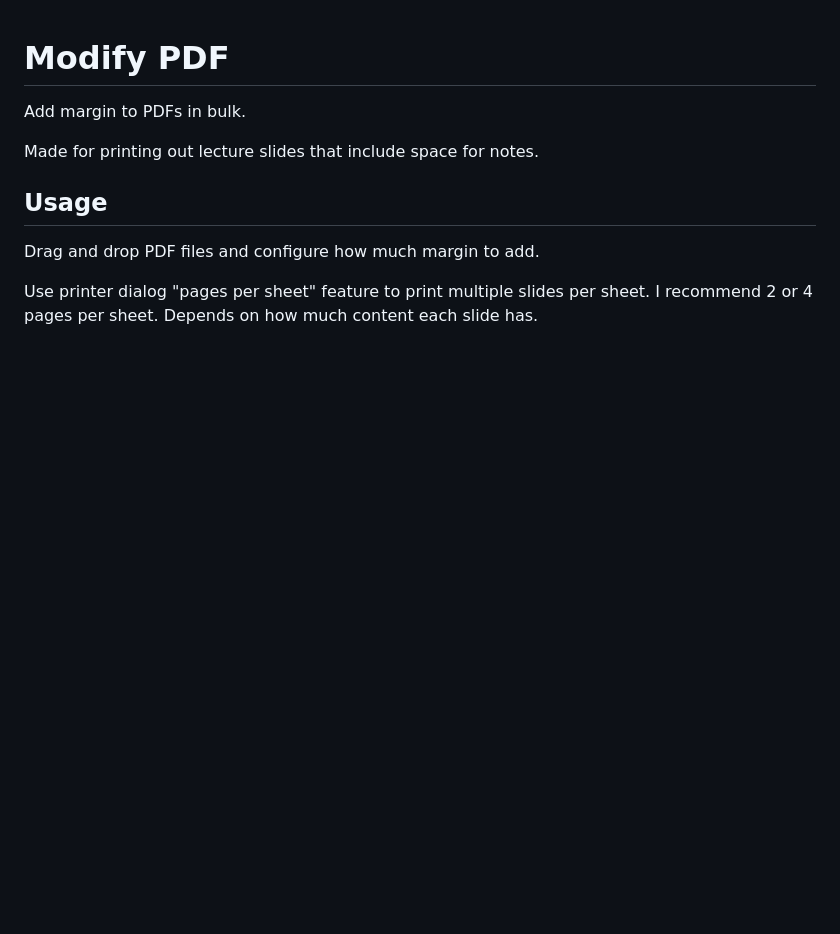
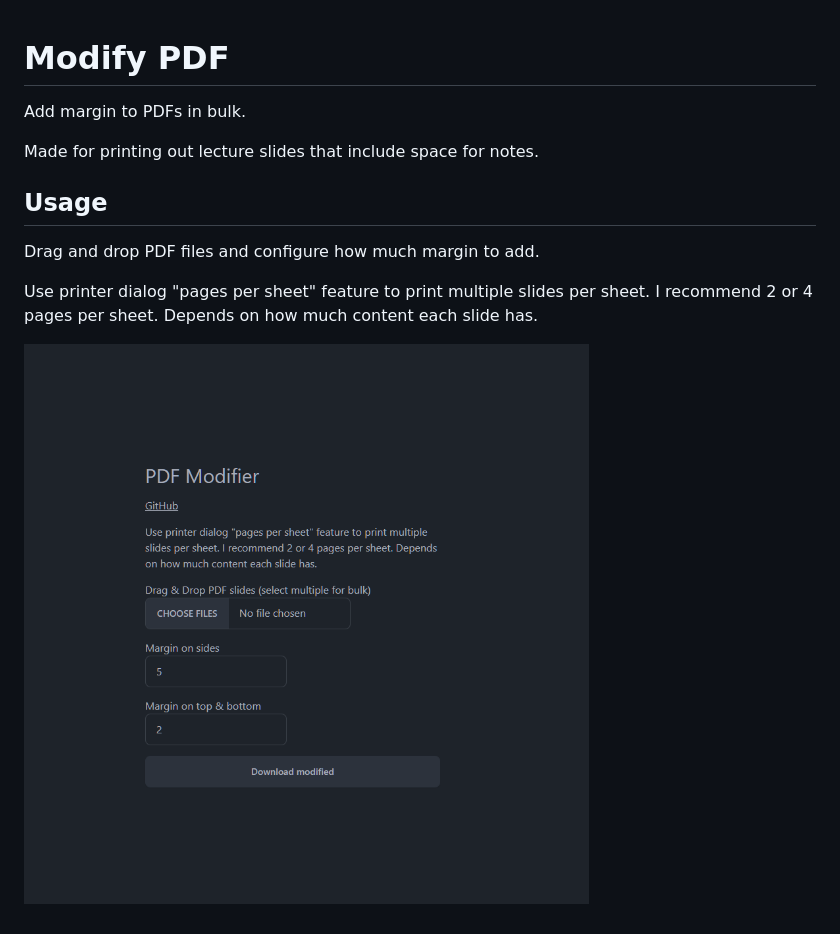
Before and after one commit to tdgao/modify-pdf, a Markdown page: README.md, the part around the change. Rendered like a GitHub page; pictures changed too: Preview.png (added); blank space fills up the shorter version.

```diff
--- a/README.md
+++ b/README.md
@@ -9,3 +9,5 @@ Made for printing out lecture slides that include space for notes.
 Drag and drop PDF files and configure how much margin to add.
 
 Use printer dialog "pages per sheet" feature to print multiple slides per sheet. I recommend 2 or 4 pages per sheet. Depends on how much content each slide has.
+
+![Preview](Preview.png)
```
Also changed, not shown: 1 other file.
